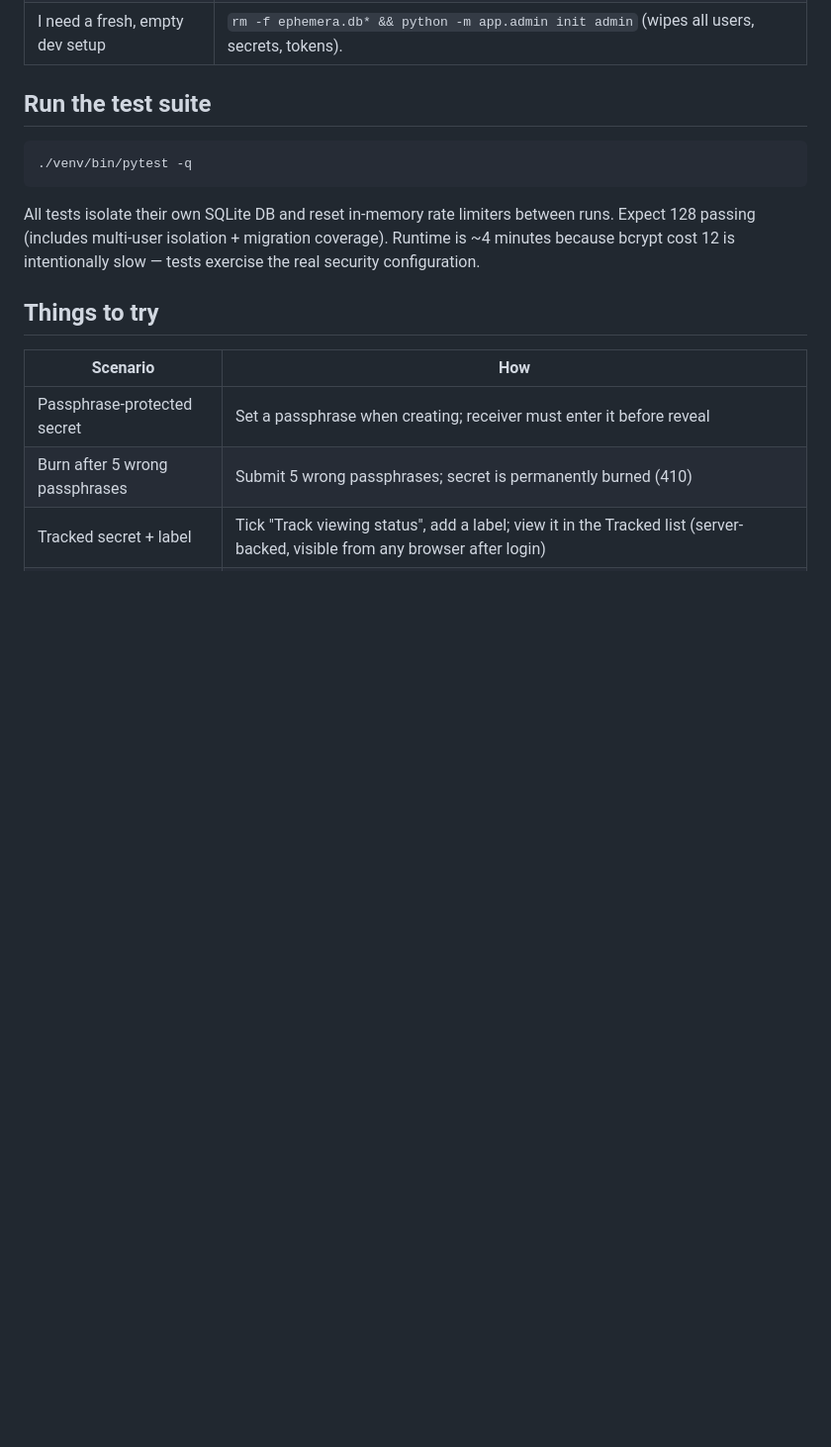
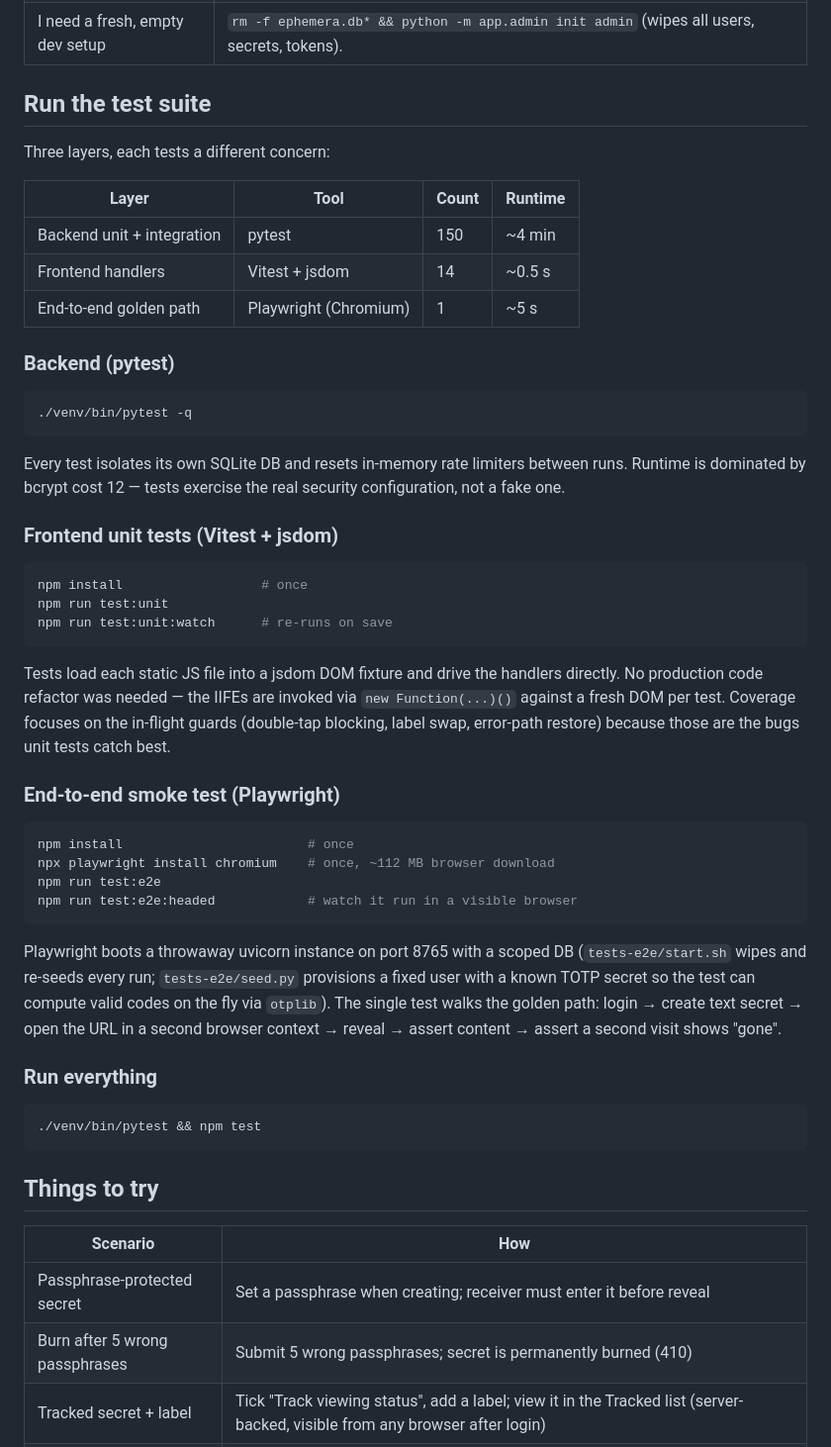
Before and after one commit to JoaoPucci/ephemera, a Markdown page: README.md, the part around the change. Shown at 99% size. Rendered like a GitHub page; blank space fills up the shorter version.

Commit message:
Document the three test layers in the README
The test-suite section only mentioned pytest; after adding Vitest and
Playwright the layout matters (different runners, different install
steps, different runtimes). Consolidates them into a single table +
per-layer subsection so anyone cloning the repo knows what to run.

Also corrects the pytest count (128 -> 150; drifted across recent
multi-user + cancel + clear additions).

Co-Authored-By: Claude Opus 4.7 (1M context) <noreply@anthropic.com>

````diff
--- a/README.md
+++ b/README.md
@@ -129,14 +129,59 @@ you already have shell access — helpfulness beats ceremony.
 
 ## Run the test suite
 
+Three layers, each tests a different concern:
+
+| Layer | Tool | Count | Runtime |
+|---|---|---|---|
+| Backend unit + integration | pytest | 150 | ~4 min |
+| Frontend handlers | Vitest + jsdom | 14 | ~0.5 s |
+| End-to-end golden path | Playwright (Chromium) | 1 | ~5 s |
+
+### Backend (pytest)
+
 ```bash
 ./venv/bin/pytest -q
 ```
 
-All tests isolate their own SQLite DB and reset in-memory rate limiters between
-runs. Expect 128 passing (includes multi-user isolation + migration coverage).
-Runtime is ~4 minutes because bcrypt cost 12 is intentionally slow — tests
-exercise the real security configuration.
+Every test isolates its own SQLite DB and resets in-memory rate limiters between
+runs. Runtime is dominated by bcrypt cost 12 — tests exercise the real security
+configuration, not a fake one.
+
+### Frontend unit tests (Vitest + jsdom)
+
+```bash
+npm install                  # once
+npm run test:unit
+npm run test:unit:watch      # re-runs on save
+```
+
+Tests load each static JS file into a jsdom DOM fixture and drive the handlers
+directly. No production code refactor was needed — the IIFEs are invoked via
+`new Function(...)()` against a fresh DOM per test. Coverage focuses on the
+in-flight guards (double-tap blocking, label swap, error-path restore) because
+those are the bugs unit tests catch best.
+
+### End-to-end smoke test (Playwright)
+
+```bash
+npm install                        # once
+npx playwright install chromium    # once, ~112 MB browser download
+npm run test:e2e
+npm run test:e2e:headed            # watch it run in a visible browser
+```
+
+Playwright boots a throwaway uvicorn instance on port 8765 with a scoped DB
+(`tests-e2e/start.sh` wipes and re-seeds every run; `tests-e2e/seed.py`
+provisions a fixed user with a known TOTP secret so the test can compute valid
+codes on the fly via `otplib`). The single test walks the golden path:
+login → create text secret → open the URL in a second browser context →
+reveal → assert content → assert a second visit shows "gone".
+
+### Run everything
+
+```bash
+./venv/bin/pytest && npm test
+```
 
 ## Things to try
 
````
